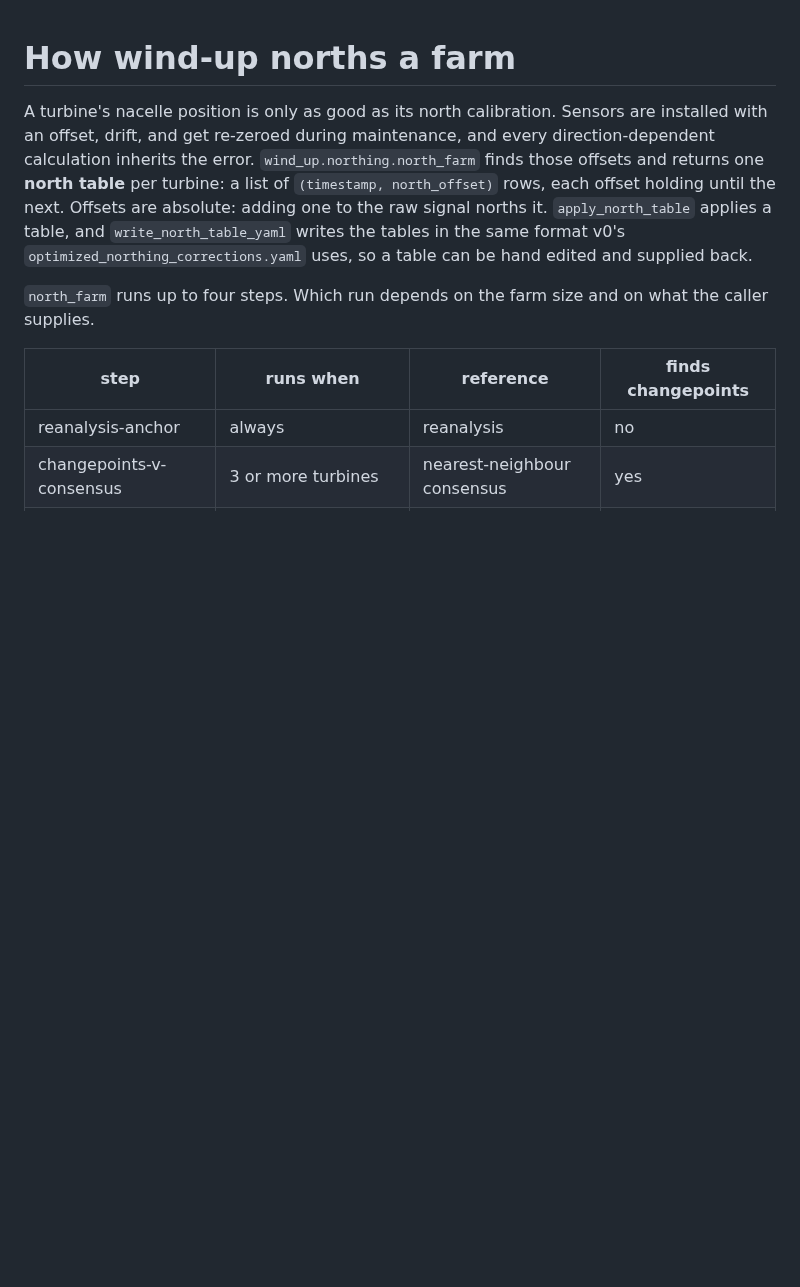
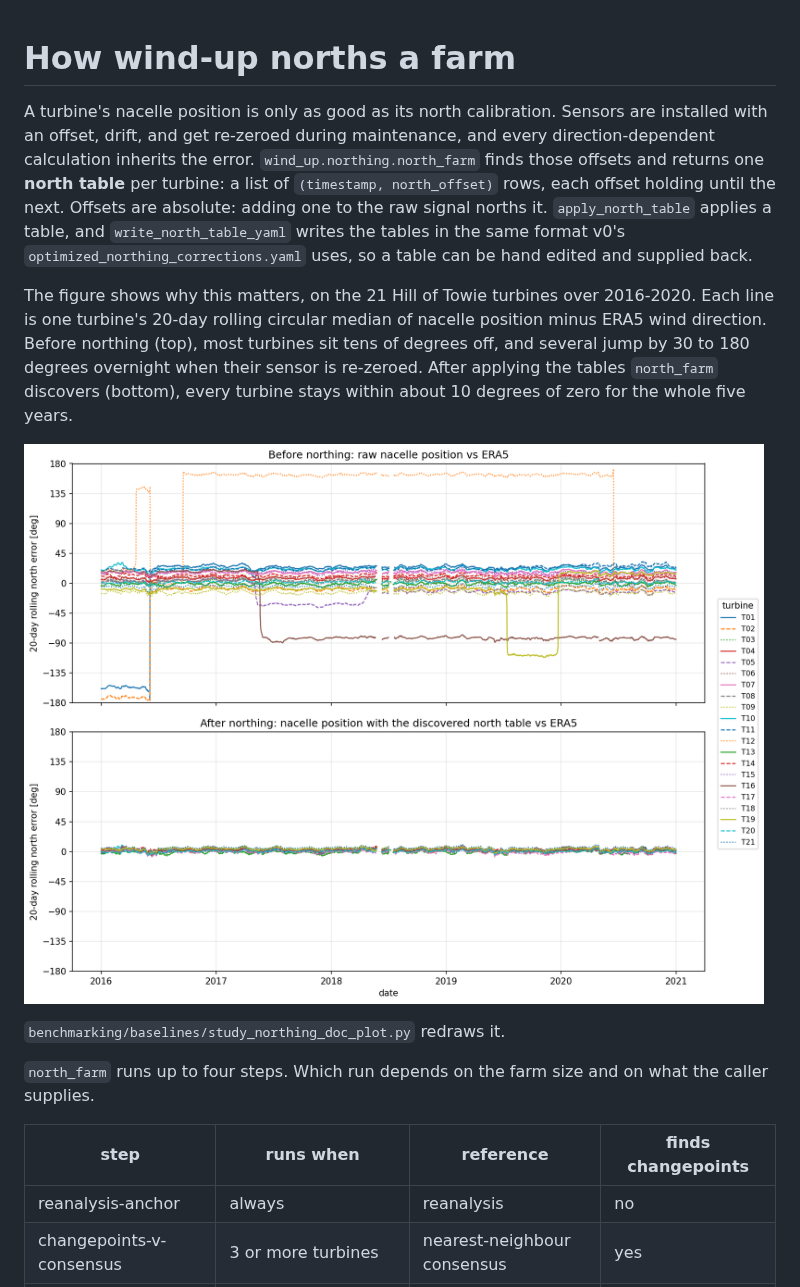
Before and after one commit to resgroup/wind-up, a Markdown page: docs/northing.md, the part around the change. Drawn GitHub-style; pictures changed too: docs/images/northing/north_error_before_after.png (added); blank space fills up the shorter version.

```diff
--- a/docs/northing.md
+++ b/docs/northing.md
@@ -7,6 +7,16 @@ table** per turbine: a list of `(timestamp, north_offset)` rows, each offset hol
 Offsets are absolute: adding one to the raw signal norths it. `apply_north_table` applies a table,
 and `write_north_table_yaml` writes the tables in the same format v0's
 `optimized_northing_corrections.yaml` uses, so a table can be hand edited and supplied back.
+
+The figure shows why this matters, on the 21 Hill of Towie turbines over 2016-2020. Each line is one
+turbine's 20-day rolling circular median of nacelle position minus ERA5 wind direction. Before
+northing (top), most turbines sit tens of degrees off, and several jump by 30 to 180 degrees
+overnight when their sensor is re-zeroed. After applying the tables `north_farm` discovers (bottom),
+every turbine stays within about 10 degrees of zero for the whole five years.
+
+![Rolling north error per Hill of Towie turbine before and after northing](images/northing/north_error_before_after.png)
+
+`benchmarking/baselines/study_northing_doc_plot.py` redraws it.
 
 `north_farm` runs up to four steps. Which run depends on the farm size and on what the caller
 supplies.
```
Also changed, not shown: 1 other file.
